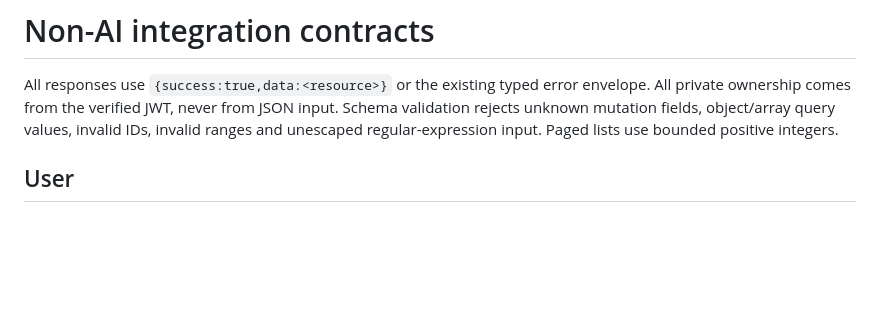
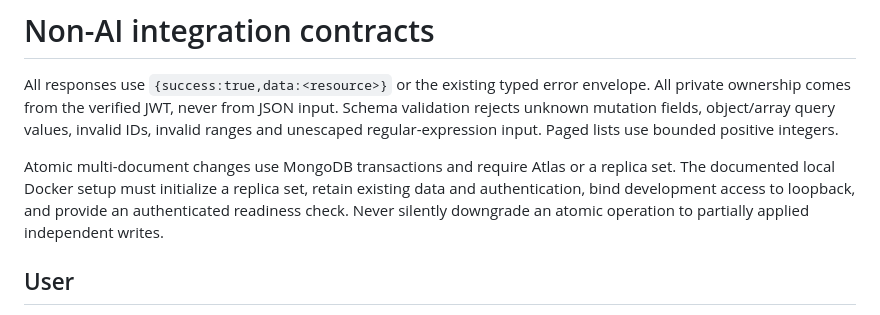
Before and after one commit to daoduyduc-dev/SignVoice, a Markdown page: docs/NON_AI_API.md, the part around the change. GitHub-like rendering; blank space fills up the shorter version.

Commit message:
docs: require transaction-capable authenticated development database

```diff
--- a/docs/NON_AI_API.md
+++ b/docs/NON_AI_API.md
@@ -4,6 +4,11 @@ All responses use `{success:true,data:<resource>}` or the existing typed error e
 All private ownership comes from the verified JWT, never from JSON input. Schema validation
 rejects unknown mutation fields, object/array query values, invalid IDs, invalid ranges and
 unescaped regular-expression input. Paged lists use bounded positive integers.
+
+Atomic multi-document changes use MongoDB transactions and require Atlas or a replica set.
+The documented local Docker setup must initialize a replica set, retain existing data and
+authentication, bind development access to loopback, and provide an authenticated readiness
+check. Never silently downgrade an atomic operation to partially applied independent writes.
 
 ## User
 
```
